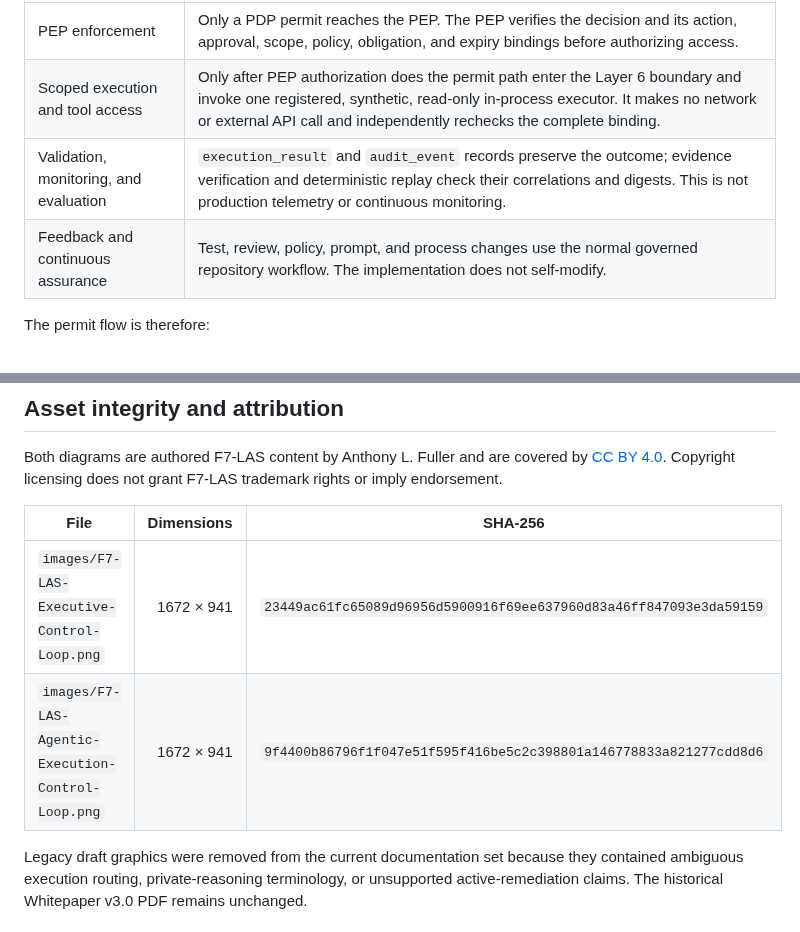
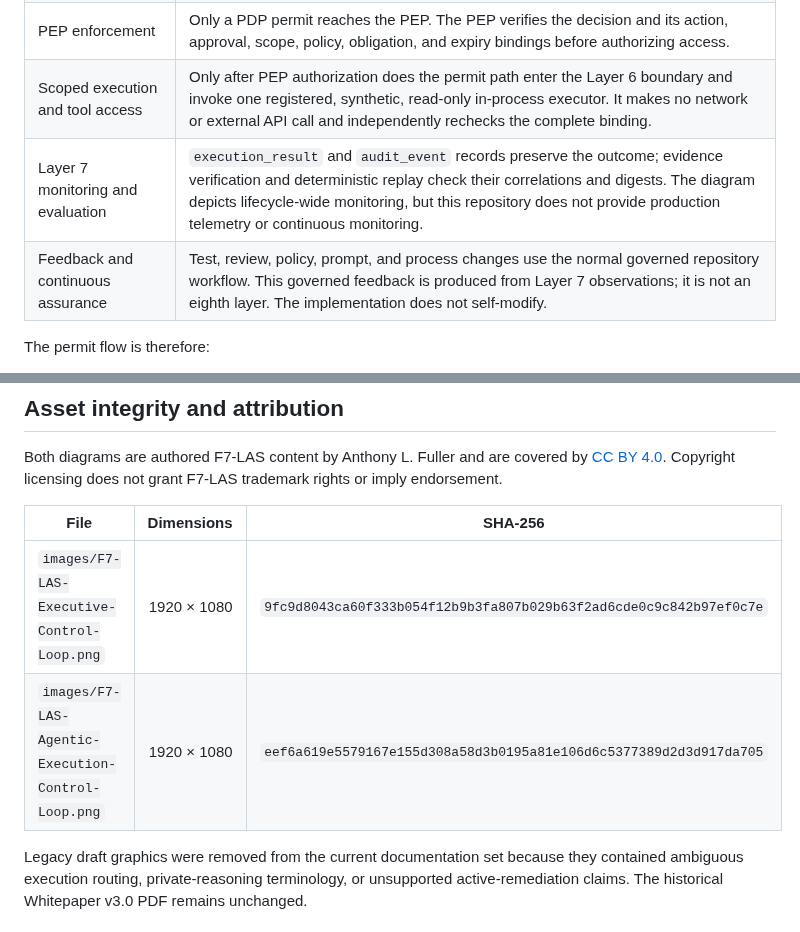
Before and after one commit to anthfuller/F7-LAS, a Markdown page: docs/architecture-diagrams.md, 2 parts joined by grey strips. GitHub-like rendering.

```diff
--- a/docs/architecture-diagrams.md
+++ b/docs/architecture-diagrams.md
@@ -39,8 +62,8 @@ execution boundary. Human approval never bypasses the PDP or PEP.
 | Conditional human approval | The canonical fixture creates deterministic synthetic approval evidence before the `policy_decision` record. It demonstrates binding and expiry enforcement, not an interactive approval service or verified human identity. |
 | PEP enforcement | Only a PDP permit reaches the PEP. The PEP verifies the decision and its action, approval, scope, policy, obligation, and expiry bindings before authorizing access. |
 | Scoped execution and tool access | Only after PEP authorization does the permit path enter the Layer 6 boundary and invoke one registered, synthetic, read-only in-process executor. It makes no network or external API call and independently rechecks the complete binding. |
-| Validation, monitoring, and evaluation | `execution_result` and `audit_event` records preserve the outcome; evidence verification and deterministic replay check their correlations and digests. This is not production telemetry or continuous monitoring. |
-| Feedback and continuous assurance | Test, review, policy, prompt, and process changes use the normal governed repository workflow. The implementation does not self-modify. |
+| Layer 7 monitoring and evaluation | `execution_result` and `audit_event` records preserve the outcome; evidence verification and deterministic replay check their correlations and digests. The diagram depicts lifecycle-wide monitoring, but this repository does not provide production telemetry or continuous monitoring. |
+| Feedback and continuous assurance | Test, review, policy, prompt, and process changes use the normal governed repository workflow. This governed feedback is produced from Layer 7 observations; it is not an eighth layer. The implementation does not self-modify. |
 
 The permit flow is therefore:
 
@@ -72,8 +95,8 @@ F7-LAS trademark rights or imply endorsement.
 
 | File | Dimensions | SHA-256 |
 |---|---:|---|
-| `images/F7-LAS-Executive-Control-Loop.png` | 1672 × 941 | `23449ac61fc65089d96956d5900916f69ee637960d83a46ff847093e3da59159` |
-| `images/F7-LAS-Agentic-Execution-Control-Loop.png` | 1672 × 941 | `9f4400b86796f1f047e51f595f416be5c2c398801a146778833a821277cdd8d6` |
+| `images/F7-LAS-Executive-Control-Loop.png` | 1920 × 1080 | `9fc9d8043ca60f333b054f12b9b3fa807b029b63f2ad6cde0c9c842b97ef0c7e` |
+| `images/F7-LAS-Agentic-Execution-Control-Loop.png` | 1920 × 1080 | `eef6a619e5579167e155d308a58d3b0195a81e106d6c5377389d2d3d917da705` |
 
 Legacy draft graphics were removed from the current documentation set because
 they contained ambiguous execution routing, private-reasoning terminology, or
```
Also changed, not shown: other parts of docs/architecture-diagrams.md (+30 -7 lines), docs/images/F7-LAS-Agentic-Execution-Control-Loop.png, docs/images/F7-LAS-Executive-Control-Loop.png, 2 other files.
